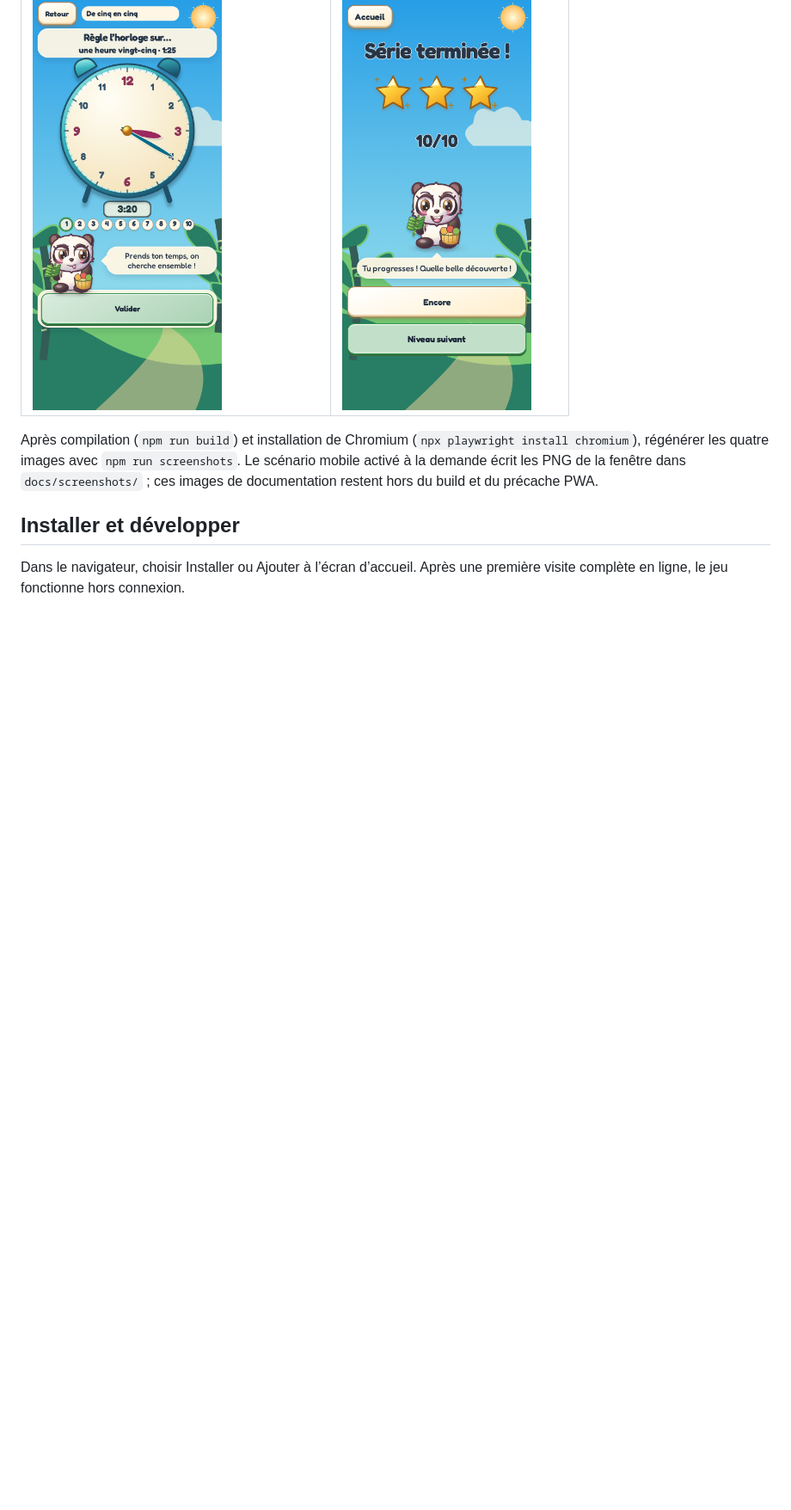
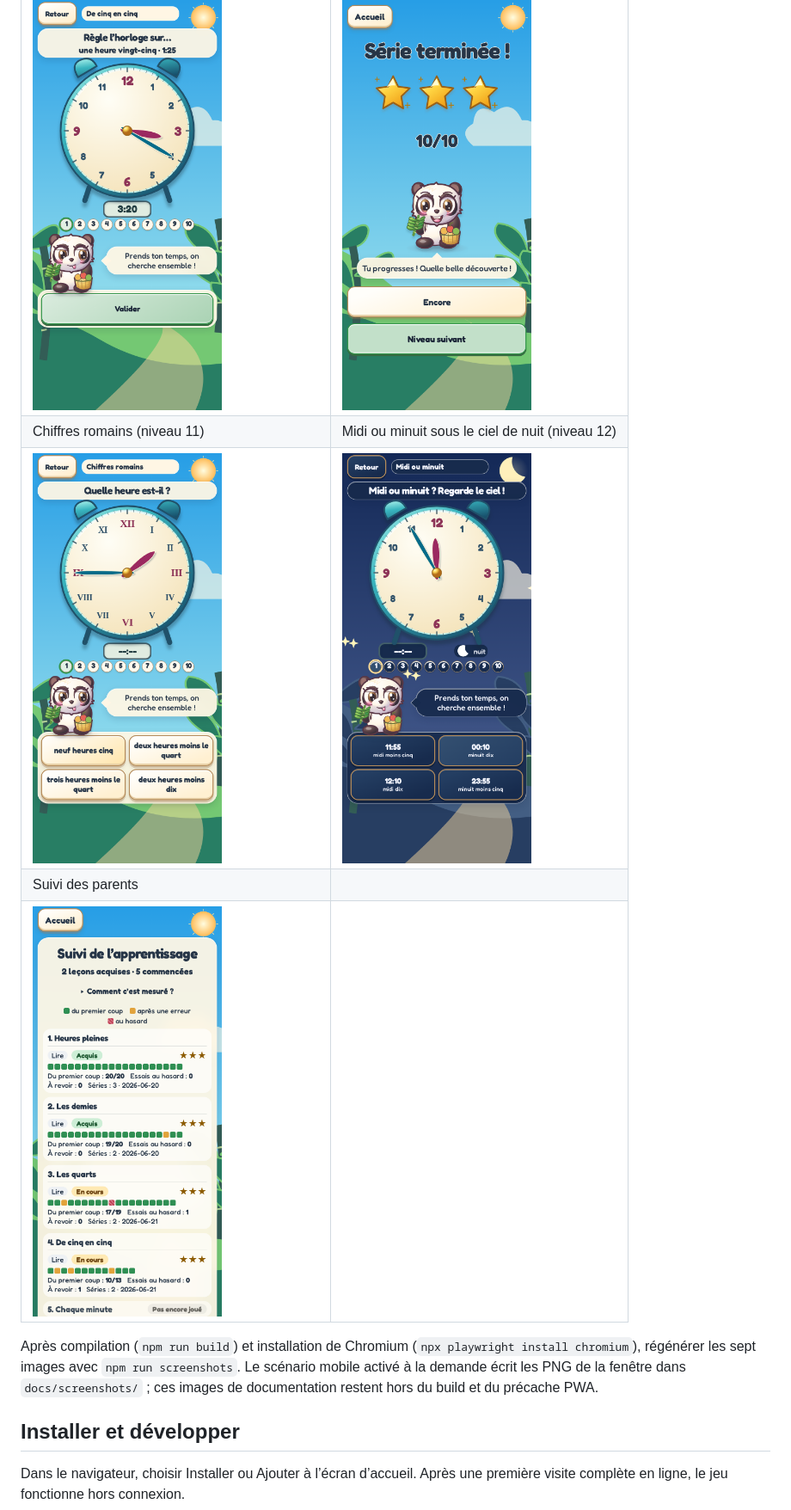
Before and after one commit to Davy45270/tictac, a Markdown page: README.fr.md, the part around the change. Shown at 86% size. Rendered like a GitHub page; pictures changed too: docs/screenshots/noon.png (added), docs/screenshots/parents.png (added), docs/screenshots/roman.png (added); blank space fills up the shorter version.

Commit message:
docs: rules of the new lessons and the follow-up; README screenshots for 0.4.0
Co-Authored-By: Claude Opus 5.5 (1M context) <noreply@anthropic.com>

```diff
--- a/README.fr.md
+++ b/README.fr.md
@@ -22,8 +22,12 @@ Interface française sur un téléphone en portrait de 390 × 844 pixels.
 | <img src="docs/screenshots/home.png" width="220" alt="Accueil en français avec Boubou sélectionné et les étoiles des niveaux terminés"> | <img src="docs/screenshots/read.png" width="220" alt="Horloge analogique du niveau 3 et quatre réponses en quarts d’heure avant de choisir"> |
 | Régler par tranches de cinq minutes (niveau 4) | Série à trois étoiles |
 | <img src="docs/screenshots/set.png" width="220" alt="Horloge du niveau 4 après glissement de l’aiguille des minutes, affichage numérique à 3:20"> | <img src="docs/screenshots/stars.png" width="220" alt="Fin de série avec trois étoiles et dix bonnes réponses sur dix"> |
+| Chiffres romains (niveau 11) | Midi ou minuit sous le ciel de nuit (niveau 12) |
+| <img src="docs/screenshots/roman.png" width="220" alt="Horloge jouet en chiffres romains de I à XII et quatre réponses en lettres"> | <img src="docs/screenshots/noon.png" width="220" alt="Paysage de nuit avec la lune, l’horloge près de midi ou minuit et quatre réponses"> |
+| Suivi des parents | |
+| <img src="docs/screenshots/parents.png" width="220" alt="Suivi des parents : leçons acquises ou en cours et réponses justes du premier coup"> | |
 
-Après compilation (`npm run build`) et installation de Chromium (`npx playwright install chromium`), régénérer les quatre images avec `npm run screenshots`. Le scénario mobile activé à la demande écrit les PNG de la fenêtre dans `docs/screenshots/` ; ces images de documentation restent hors du build et du précache PWA.
+Après compilation (`npm run build`) et installation de Chromium (`npx playwright install chromium`), régénérer les sept images avec `npm run screenshots`. Le scénario mobile activé à la demande écrit les PNG de la fenêtre dans `docs/screenshots/` ; ces images de documentation restent hors du build et du précache PWA.
 
 ## Installer et développer
 
```
Also changed, not shown: GAME_SPEC.md (+15 -0 lines), README.md (+5 -1 lines).
